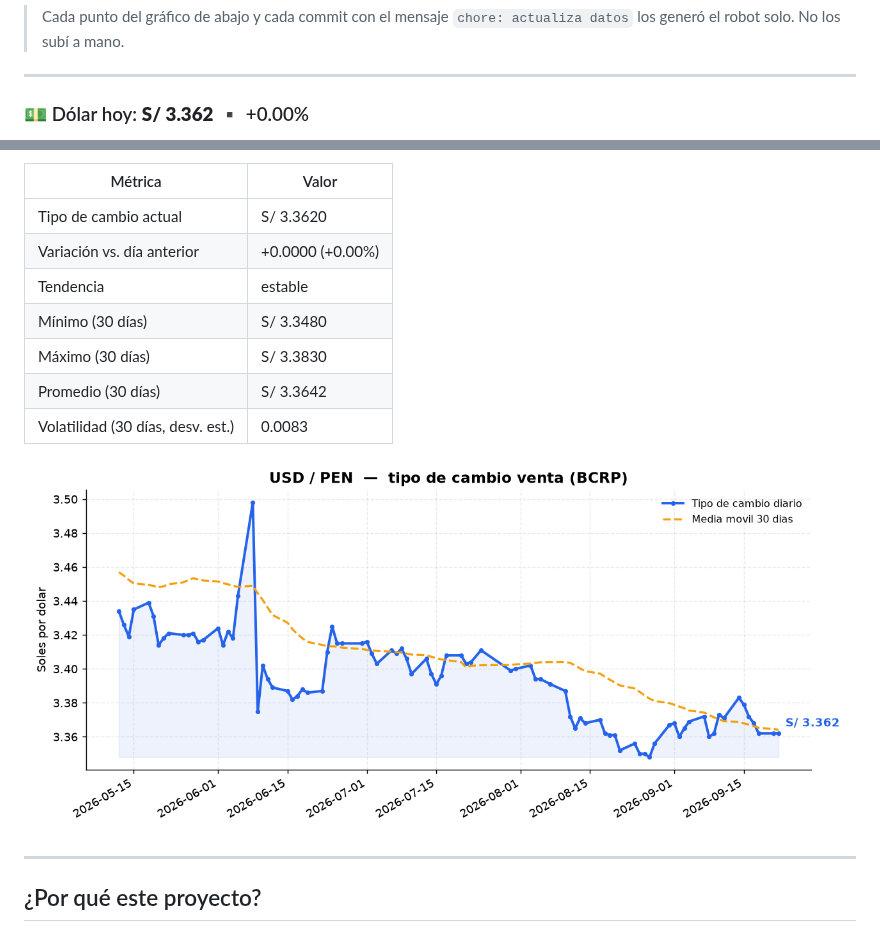
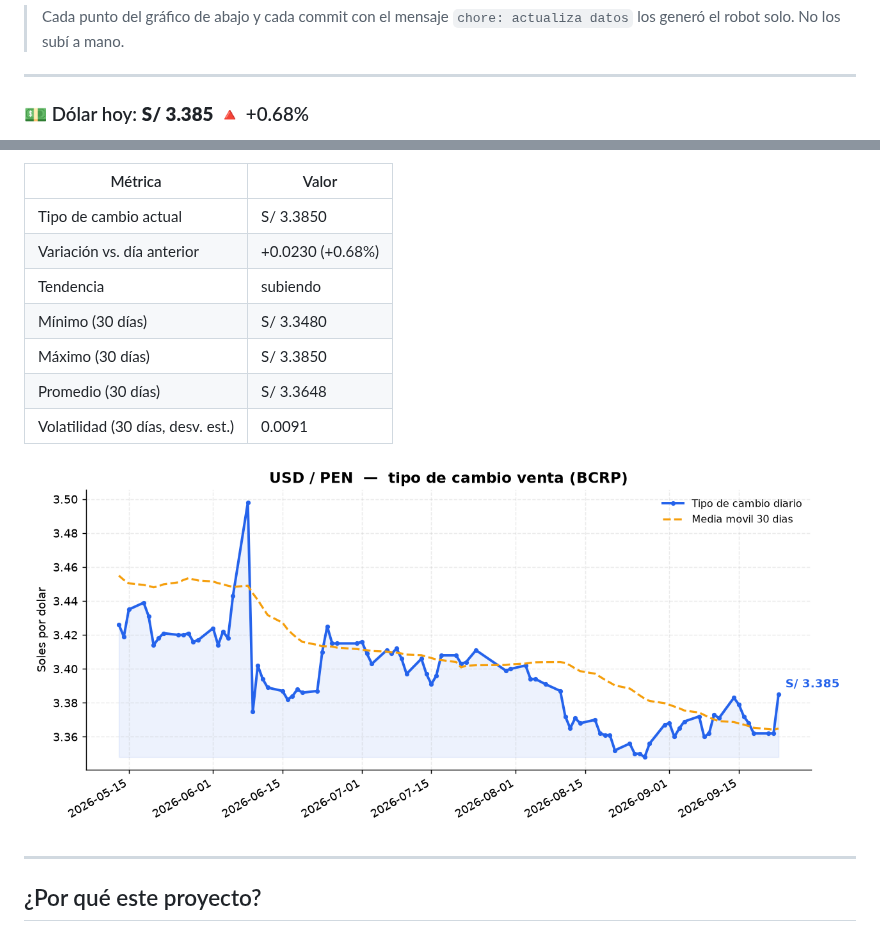
Before and after one commit to acm02-a/pen-radar, a Markdown page: README.md, 2 parts joined by grey strips. Drawn GitHub-style; pictures changed too: charts/usd_pen.png.

Commit message:
chore: actualiza datos del tipo de cambio

```diff
--- a/README.md
+++ b/README.md
@@ -16,5 +16,5 @@ GitHub Actions.
 
 <!--DATA:START-->
 
-### 💵 Dólar hoy: **S/ 3.362**  ▪️ +0.00%
+### 💵 Dólar hoy: **S/ 3.385**  🔺 +0.68%
 
@@ -22,13 +22,13 @@ _Última actualización: 2026-09-22 (automática vía GitHub Actions)_
 
 | Métrica | Valor |
 |---|---|
-| Tipo de cambio actual | S/ 3.3620 |
-| Variación vs. día anterior | +0.0000 (+0.00%) |
-| Tendencia | estable |
+| Tipo de cambio actual | S/ 3.3850 |
+| Variación vs. día anterior | +0.0230 (+0.68%) |
+| Tendencia | subiendo |
 | Mínimo (30 días) | S/ 3.3480 |
-| Máximo (30 días) | S/ 3.3830 |
-| Promedio (30 días) | S/ 3.3642 |
-| Volatilidad (30 días, desv. est.) | 0.0083 |
+| Máximo (30 días) | S/ 3.3850 |
+| Promedio (30 días) | S/ 3.3648 |
+| Volatilidad (30 días, desv. est.) | 0.0091 |
 
 ![Evolución USD/PEN](charts/usd_pen.png)
 
```
Also changed, not shown: other parts of README.md (+1 -1 lines), 2 other files.
